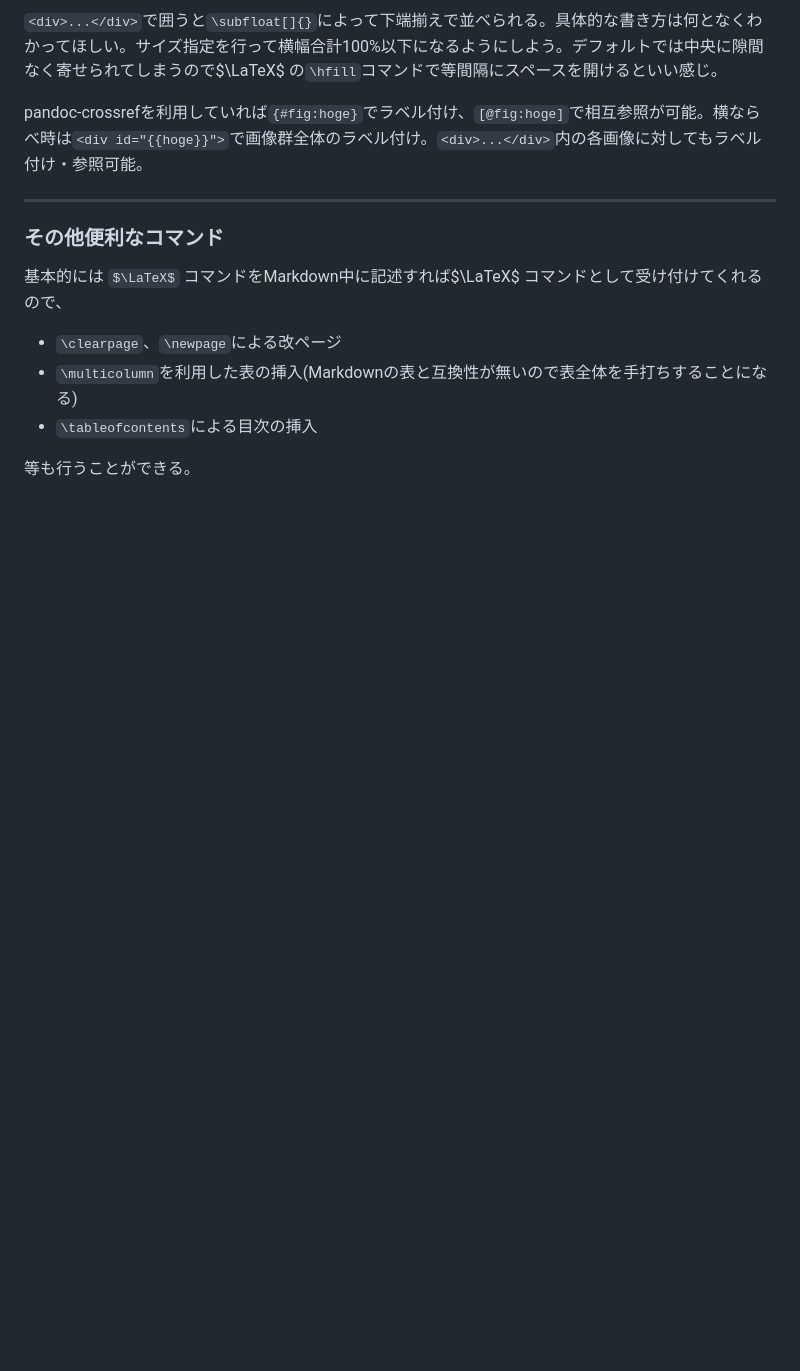
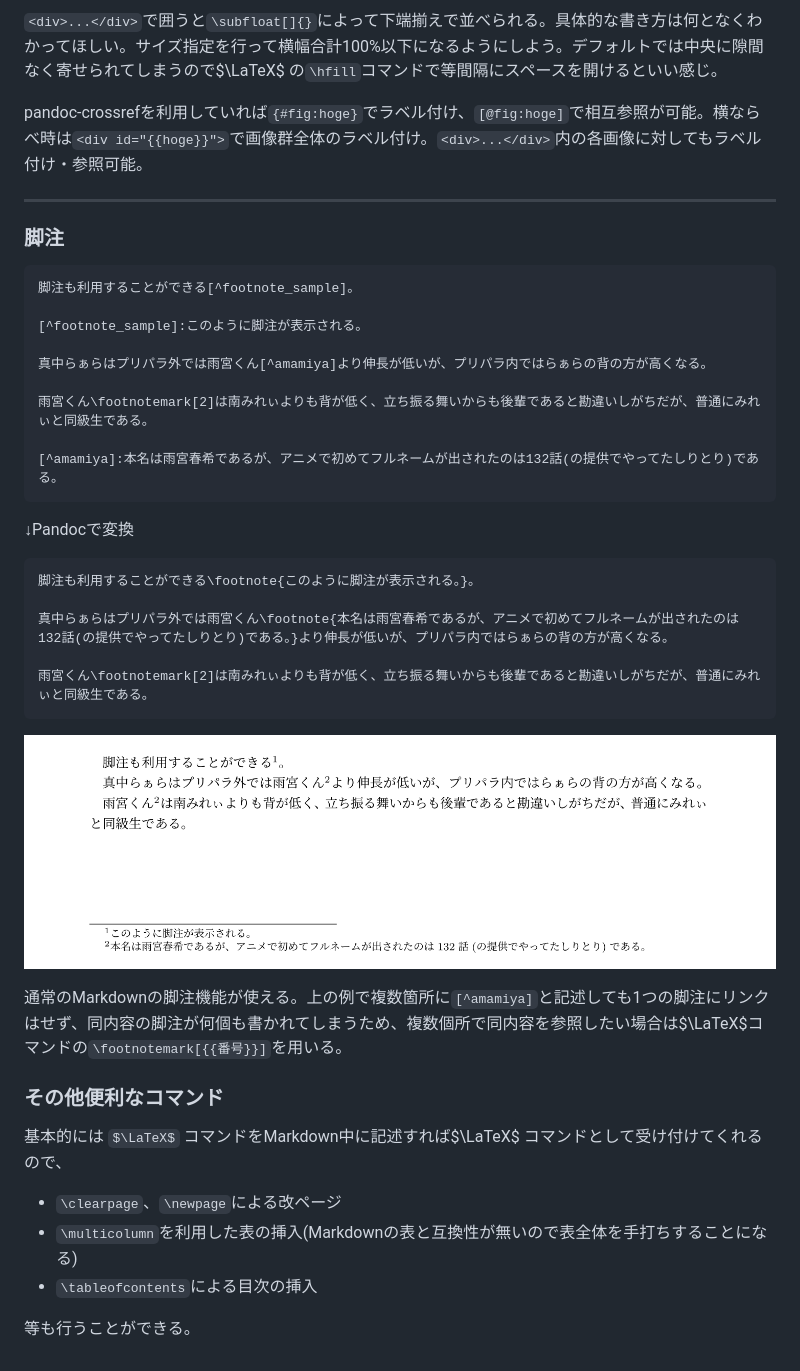
Before and after one commit to eyemono-moe/Markdown2PDF, a Markdown page: README.md, the part around the change. GitHub-like rendering; pictures changed too: src/img/footnote_sample.png (added); some formulas as TeX source; blank space fills up the shorter version.

Commit message:
add: 脚注の説明追加

````diff
--- a/README.md
+++ b/README.md
@@ -544,6 +544,34 @@ pandoc-crossrefを利用していれば`{#fig:hoge}`でラベル付け、`[@fig:
 
 ---
 
+### 脚注
+
+```.md
+脚注も利用することができる[^footnote_sample]。
+
+[^footnote_sample]:このように脚注が表示される。
+
+真中らぁらはプリパラ外では雨宮くん[^amamiya]より伸長が低いが、プリパラ内ではらぁらの背の方が高くなる。
+
+雨宮くん\footnotemark[2]は南みれぃよりも背が低く、立ち振る舞いからも後輩であると勘違いしがちだが、普通にみれぃと同級生である。
+
+[^amamiya]:本名は雨宮春希であるが、アニメで初めてフルネームが出されたのは132話(の提供でやってたしりとり)である。
+```
+
+↓Pandocで変換
+
+```.tex
+脚注も利用することができる\footnote{このように脚注が表示される。}。
+
+真中らぁらはプリパラ外では雨宮くん\footnote{本名は雨宮春希であるが、アニメで初めてフルネームが出されたのは132話(の提供でやってたしりとり)である。}より伸長が低いが、プリパラ内ではらぁらの背の方が高くなる。
+
+雨宮くん\footnotemark[2]は南みれぃよりも背が低く、立ち振る舞いからも後輩であると勘違いしがちだが、普通にみれぃと同級生である。
+```
+
+![](./src/img/footnote_sample.png)
+
+通常のMarkdownの脚注機能が使える。上の例で複数箇所に`[^amamiya]`と記述しても1つの脚注にリンクはせず、同内容の脚注が何個も書かれてしまうため、複数個所で同内容を参照したい場合は$\LaTeX$コマンドの`\footnotemark[{{番号}}]`を用いる。
+
 ### その他便利なコマンド
 
 基本的には $\LaTeX$ コマンドをMarkdown中に記述すれば$\LaTeX$ コマンドとして受け付けてくれるので、
````
